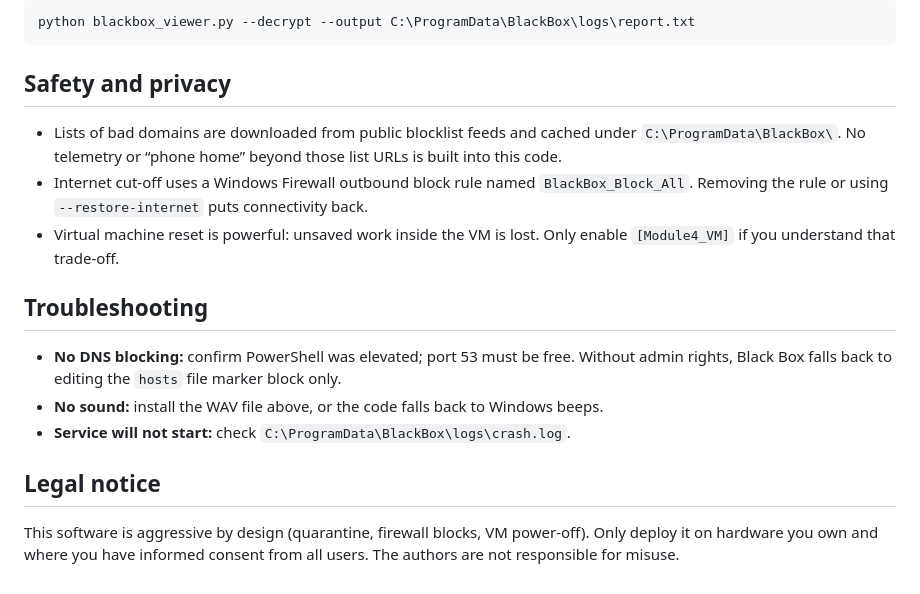
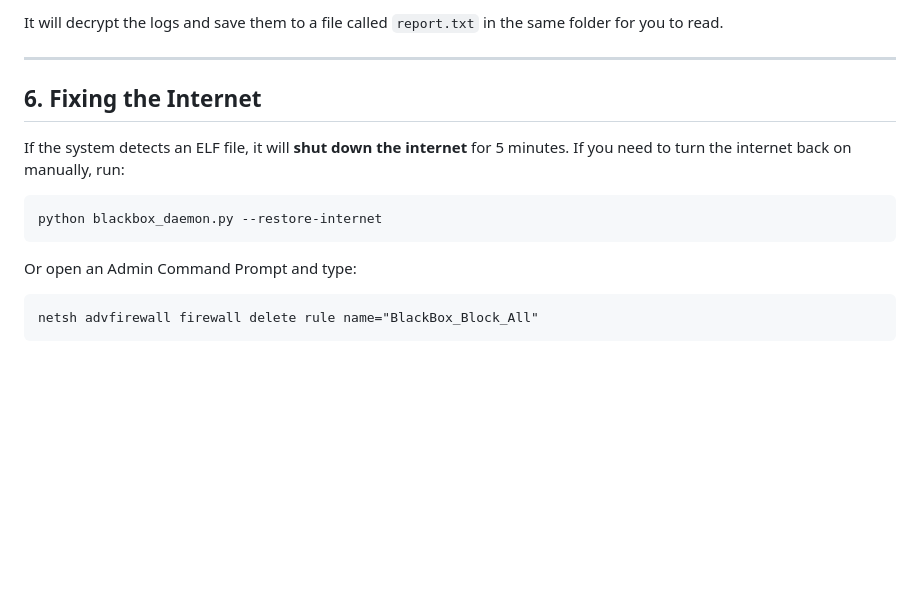
Before and after one commit to coder7567/BlackBox, a Markdown page: README.md, the part around one of its changes. GitHub-like rendering; blank space fills up the shorter version.

````diff
--- a/README.md
+++ b/README.md
@@ -52,20 +67,15 @@ The separate viewer also works:
 
-```powershell
-python blackbox_viewer.py --decrypt --output C:\ProgramData\BlackBox\logs\report.txt
+It will decrypt the logs and save them to a file called `report.txt` in the same folder for you to read.
+
+---
+
+## 6. Fixing the Internet
+If the system detects an ELF file, it will **shut down the internet** for 5 minutes.
+If you need to turn the internet back on manually, run:
+```cmd
+python blackbox_daemon.py --restore-internet
 ```
-
-## Safety and privacy
-
-- Lists of bad domains are downloaded from public blocklist feeds and cached under `C:\ProgramData\BlackBox\`. No telemetry or “phone home” beyond those list URLs is built into this code.
-- Internet cut-off uses a Windows Firewall outbound block rule named `BlackBox_Block_All`. Removing the rule or using `--restore-internet` puts connectivity back.
-- Virtual machine reset is powerful: unsaved work inside the VM is lost. Only enable `[Module4_VM]` if you understand that trade-off.
-
-## Troubleshooting
-
-- **No DNS blocking:** confirm PowerShell was elevated; port 53 must be free. Without admin rights, Black Box falls back to editing the `hosts` file marker block only.
-- **No sound:** install the WAV file above, or the code falls back to Windows beeps.
-- **Service will not start:** check `C:\ProgramData\BlackBox\logs\crash.log`.
-
-## Legal notice
-
-This software is aggressive by design (quarantine, firewall blocks, VM power-off). Only deploy it on hardware you own and where you have informed consent from all users. The authors are not responsible for misuse.
+Or open an Admin Command Prompt and type:
+```cmd
+netsh advfirewall firewall delete rule name="BlackBox_Block_All"
+```
````
Also changed, not shown: other parts of README.md (+47 -32 lines).
